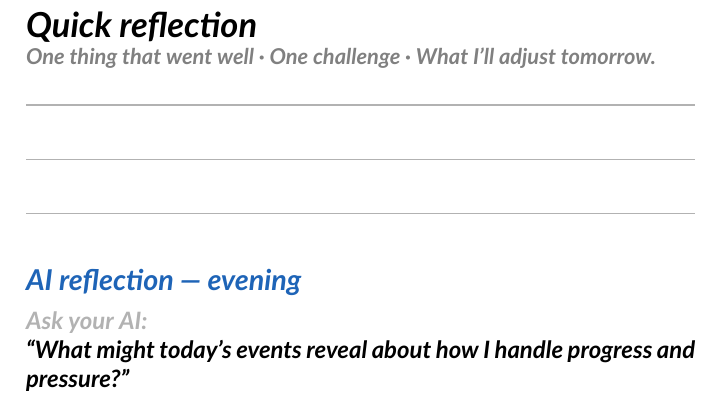
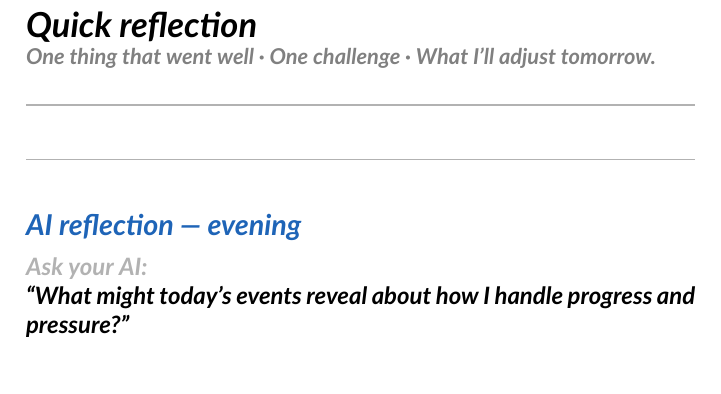
Before and after one commit to alexreina/ai-daily-planner, a LaTeX document (ai-planner.tex): part of page 4 of 11, cut so that both start at the same text. Compiled offline with XeLaTeX.

Commit message:
Shorten evening reflections to fit page

```diff
--- a/ai-planner.tex
+++ b/ai-planner.tex
@@ -140,14 +140,14 @@ Optional bonus prompts: \textit{#3}
 \MoodRow\par\vspace{0.9em}
 
 \Caption{Quick reflection}{One thing that went well · One challenge · What I’ll adjust tomorrow.}
-\HandLines{3}
+\HandLines{2}
 
 % AI Reflection — Evening
 \section{AI reflection — evening}
 \noindent\itshape\color{gray!60} Ask your AI:\par
 \noindent\bfseries\color{black} “What might today’s events reveal about how I handle progress and pressure?”\par
 \normalsize\itshape\color{gray!60} Write your takeaway after reading the AI’s reply.\par\normalsize\color{black}
-\HandLines{3}
+\HandLines{2}
 
 % Footer
 \begin{center}
```
